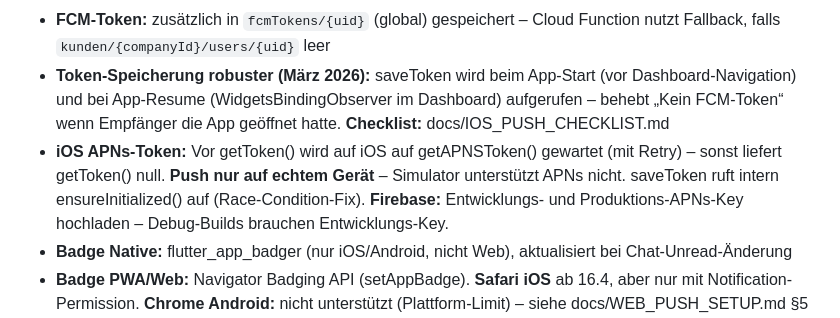
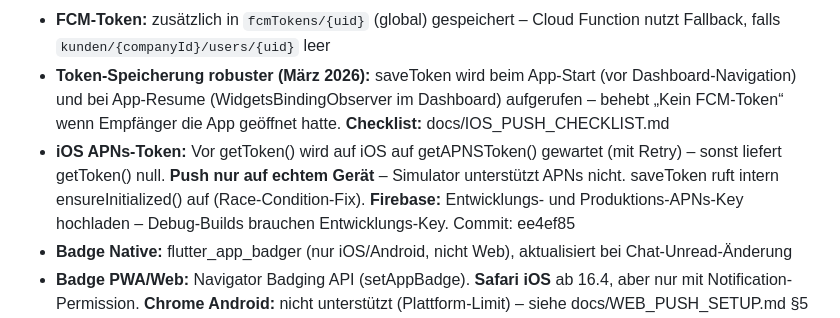
Before and after one commit to Grobi112/RettBase, a Markdown page: app/Kontext/ERINNERUNGEN.md, the part around the change. Rendered like a GitHub page.

Commit message:
ERINNERUNGEN: Commit ee4ef85 referenziert
Made-with: Cursor

```diff
--- a/app/Kontext/ERINNERUNGEN.md
+++ b/app/Kontext/ERINNERUNGEN.md
@@ -104,7 +104,7 @@
 - **Cloud Functions:** `onNewChatMessage` (neue Nachricht), `onNewGroupChat` (zur Gruppe hinzugefügt) – senden FCM an Empfänger
 - **FCM-Token:** zusätzlich in `fcmTokens/{uid}` (global) gespeichert – Cloud Function nutzt Fallback, falls `kunden/{companyId}/users/{uid}` leer
 - **Token-Speicherung robuster (März 2026):** saveToken wird beim App-Start (vor Dashboard-Navigation) und bei App-Resume (WidgetsBindingObserver im Dashboard) aufgerufen – behebt „Kein FCM-Token“ wenn Empfänger die App geöffnet hatte. **Checklist:** docs/IOS_PUSH_CHECKLIST.md
-- **iOS APNs-Token:** Vor getToken() wird auf iOS auf getAPNSToken() gewartet (mit Retry) – sonst liefert getToken() null. **Push nur auf echtem Gerät** – Simulator unterstützt APNs nicht. saveToken ruft intern ensureInitialized() auf (Race-Condition-Fix). **Firebase:** Entwicklungs- und Produktions-APNs-Key hochladen – Debug-Builds brauchen Entwicklungs-Key.
+- **iOS APNs-Token:** Vor getToken() wird auf iOS auf getAPNSToken() gewartet (mit Retry) – sonst liefert getToken() null. **Push nur auf echtem Gerät** – Simulator unterstützt APNs nicht. saveToken ruft intern ensureInitialized() auf (Race-Condition-Fix). **Firebase:** Entwicklungs- und Produktions-APNs-Key hochladen – Debug-Builds brauchen Entwicklungs-Key. Commit: ee4ef85
 - **Badge Native:** flutter_app_badger (nur iOS/Android, nicht Web), aktualisiert bei Chat-Unread-Änderung
 - **Badge PWA/Web:** Navigator Badging API (setAppBadge). **Safari iOS** ab 16.4, aber nur mit Notification-Permission. **Chrome Android:** nicht unterstützt (Plattform-Limit) – siehe docs/WEB_PUSH_SETUP.md §5
 - **App über Push öffnen:** `initialChatFromNotification` → Dashboard ruft `_maybeOpenChatFromNotification` auf, übergibt `initialChatId` an ChatScreen
```
